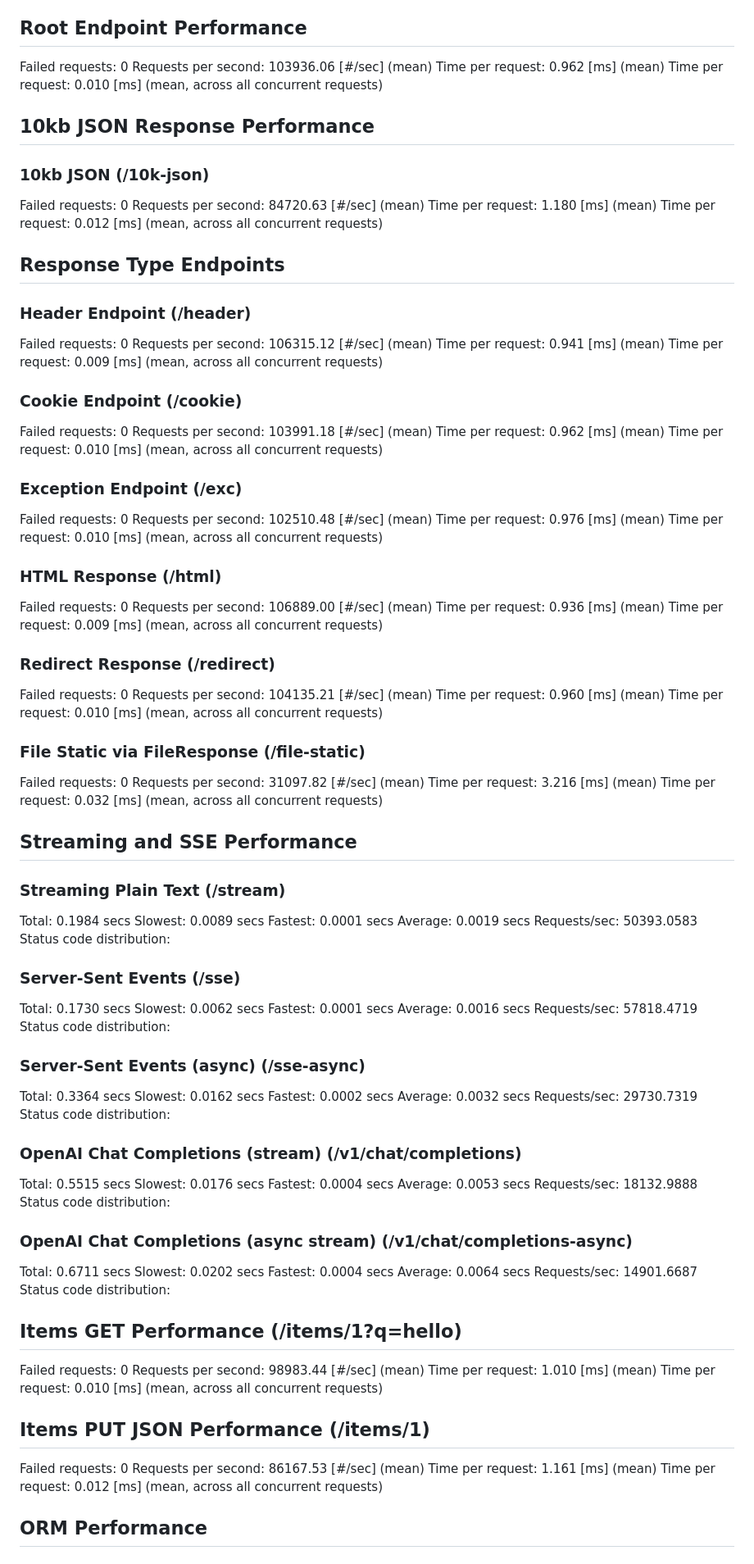
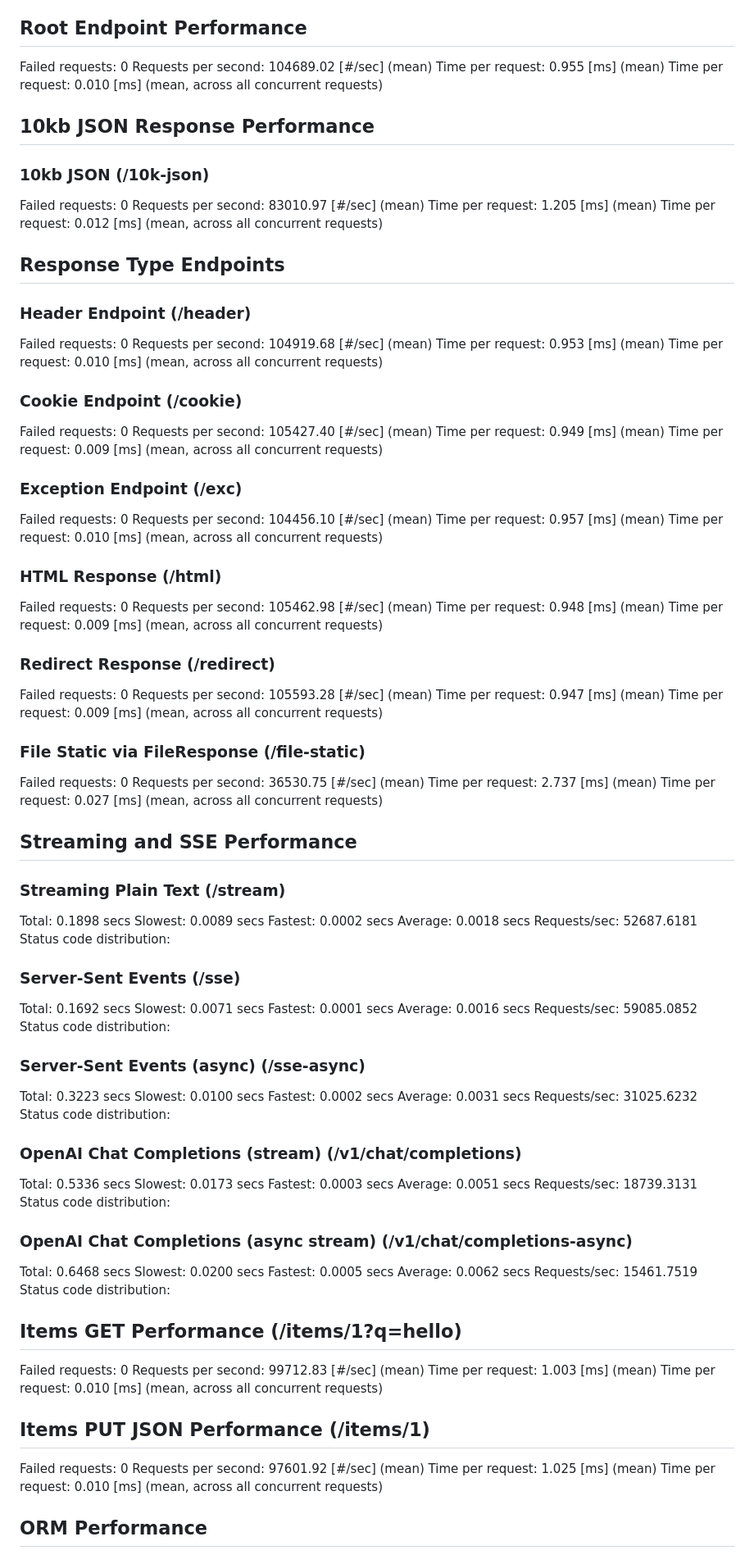
Before and after one commit to FarhanAliRaza/django-bolt, a Markdown page: BENCHMARK_DEV.md, the part around the change printed below. Shown: that part at 82% size. GitHub-like rendering.

```diff
--- a/BENCHMARK_DEV.md
+++ b/BENCHMARK_DEV.md
@@ -4,97 +4,97 @@ Config: 8 processes × 1 workers | C=100 N=10000
 
 ## Root Endpoint Performance
 Failed requests:        0
-Requests per second:    103936.06 [#/sec] (mean)
-Time per request:       0.962 [ms] (mean)
+Requests per second:    104689.02 [#/sec] (mean)
+Time per request:       0.955 [ms] (mean)
 Time per request:       0.010 [ms] (mean, across all concurrent requests)
 
 ## 10kb JSON Response Performance
 ### 10kb JSON  (/10k-json)
 Failed requests:        0
-Requests per second:    84720.63 [#/sec] (mean)
-Time per request:       1.180 [ms] (mean)
+Requests per second:    83010.97 [#/sec] (mean)
+Time per request:       1.205 [ms] (mean)
 Time per request:       0.012 [ms] (mean, across all concurrent requests)
 
 ## Response Type Endpoints
 ### Header Endpoint (/header)
 Failed requests:        0
-Requests per second:    106315.12 [#/sec] (mean)
-Time per request:       0.941 [ms] (mean)
-Time per request:       0.009 [ms] (mean, across all concurrent requests)
+Requests per second:    104919.68 [#/sec] (mean)
+Time per request:       0.953 [ms] (mean)
+Time per request:       0.010 [ms] (mean, across all concurrent requests)
 ### Cookie Endpoint (/cookie)
 Failed requests:        0
-Requests per second:    103991.18 [#/sec] (mean)
-Time per request:       0.962 [ms] (mean)
-Time per request:       0.010 [ms] (mean, across all concurrent requests)
+Requests per second:    105427.40 [#/sec] (mean)
+Time per request:       0.949 [ms] (mean)
+Time per request:       0.009 [ms] (mean, across all concurrent requests)
 ### Exception Endpoint (/exc)
 Failed requests:        0
-Requests per second:    102510.48 [#/sec] (mean)
-Time per request:       0.976 [ms] (mean)
+Requests per second:    104456.10 [#/sec] (mean)
+Time per request:       0.957 [ms] (mean)
 Time per request:       0.010 [ms] (mean, across all concurrent requests)
 ### HTML Response (/html)
 Failed requests:        0
-Requests per second:    106889.00 [#/sec] (mean)
-Time per request:       0.936 [ms] (mean)
+Requests per second:    105462.98 [#/sec] (mean)
+Time per request:       0.948 [ms] (mean)
 Time per request:       0.009 [ms] (mean, across all concurrent requests)
 ### Redirect Response (/redirect)
 Failed requests:        0
-Requests per second:    104135.21 [#/sec] (mean)
-Time per request:       0.960 [ms] (mean)
-Time per request:       0.010 [ms] (mean, across all concurrent requests)
+Requests per second:    105593.28 [#/sec] (mean)
+Time per request:       0.947 [ms] (mean)
+Time per request:       0.009 [ms] (mean, across all concurrent requests)
 ### File Static via FileResponse (/file-static)
 Failed requests:        0
-Requests per second:    31097.82 [#/sec] (mean)
-Time per request:       3.216 [ms] (mean)
-Time per request:       0.032 [ms] (mean, across all concurrent requests)
+Requests per second:    36530.75 [#/sec] (mean)
+Time per request:       2.737 [ms] (mean)
+Time per request:       0.027 [ms] (mean, across all concurrent requests)
 
 ## Streaming and SSE Performance
 ### Streaming Plain Text (/stream)
-  Total:	0.1984 secs
+  Total:	0.1898 secs
   Slowest:	0.0089 secs
-  Fastest:	0.0001 secs
-  Average:	0.0019 secs
-  Requests/sec:	50393.0583
+  Fastest:	0.0002 secs
+  Average:	0.0018 secs
+  Requests/sec:	52687.6181
 Status code distribution:
 ### Server-Sent Events (/sse)
-  Total:	0.1730 secs
-  Slowest:	0.0062 secs
+  Total:	0.1692 secs
+  Slowest:	0.0071 secs
   Fastest:	0.0001 secs
   Average:	0.0016 secs
-  Requests/sec:	57818.4719
+  Requests/sec:	59085.0852
 Status code distribution:
 ### Server-Sent Events (async) (/sse-async)
-  Total:	0.3364 secs
-  Slowest:	0.0162 secs
+  Total:	0.3223 secs
+  Slowest:	0.0100 secs
   Fastest:	0.0002 secs
-  Average:	0.0032 secs
-  Requests/sec:	29730.7319
+  Average:	0.0031 secs
+  Requests/sec:	31025.6232
 Status code distribution:
 ### OpenAI Chat Completions (stream) (/v1/chat/completions)
-  Total:	0.5515 secs
-  Slowest:	0.0176 secs
-  Fastest:	0.0004 secs
-  Average:	0.0053 secs
-  Requests/sec:	18132.9888
+  Total:	0.5336 secs
+  Slowest:	0.0173 secs
+  Fastest:	0.0003 secs
+  Average:	0.0051 secs
+  Requests/sec:	18739.3131
 Status code distribution:
 ### OpenAI Chat Completions (async stream) (/v1/chat/completions-async)
-  Total:	0.6711 secs
-  Slowest:	0.0202 secs
-  Fastest:	0.0004 secs
-  Average:	0.0064 secs
-  Requests/sec:	14901.6687
+  Total:	0.6468 secs
+  Slowest:	0.0200 secs
+  Fastest:	0.0005 secs
+  Average:	0.0062 secs
+  Requests/sec:	15461.7519
 Status code distribution:
 
 ## Items GET Performance (/items/1?q=hello)
 Failed requests:        0
-Requests per second:    98983.44 [#/sec] (mean)
-Time per request:       1.010 [ms] (mean)
+Requests per second:    99712.83 [#/sec] (mean)
+Time per request:       1.003 [ms] (mean)
 Time per request:       0.010 [ms] (mean, across all concurrent requests)
 
 ## Items PUT JSON Performance (/items/1)
 Failed requests:        0
-Requests per second:    86167.53 [#/sec] (mean)
-Time per request:       1.161 [ms] (mean)
-Time per request:       0.012 [ms] (mean, across all concurrent requests)
+Requests per second:    97601.92 [#/sec] (mean)
+Time per request:       1.025 [ms] (mean)
+Time per request:       0.010 [ms] (mean, across all concurrent requests)
 
 ## ORM Performance
 ### Users Full10 (/users/full10)
```
Also changed, not shown: other parts of BENCHMARK_DEV.md (+47 -47 lines), BENCHMARK_BASELINE.md (+95 -95 lines), CLAUDE.md (+3 -2 lines).
